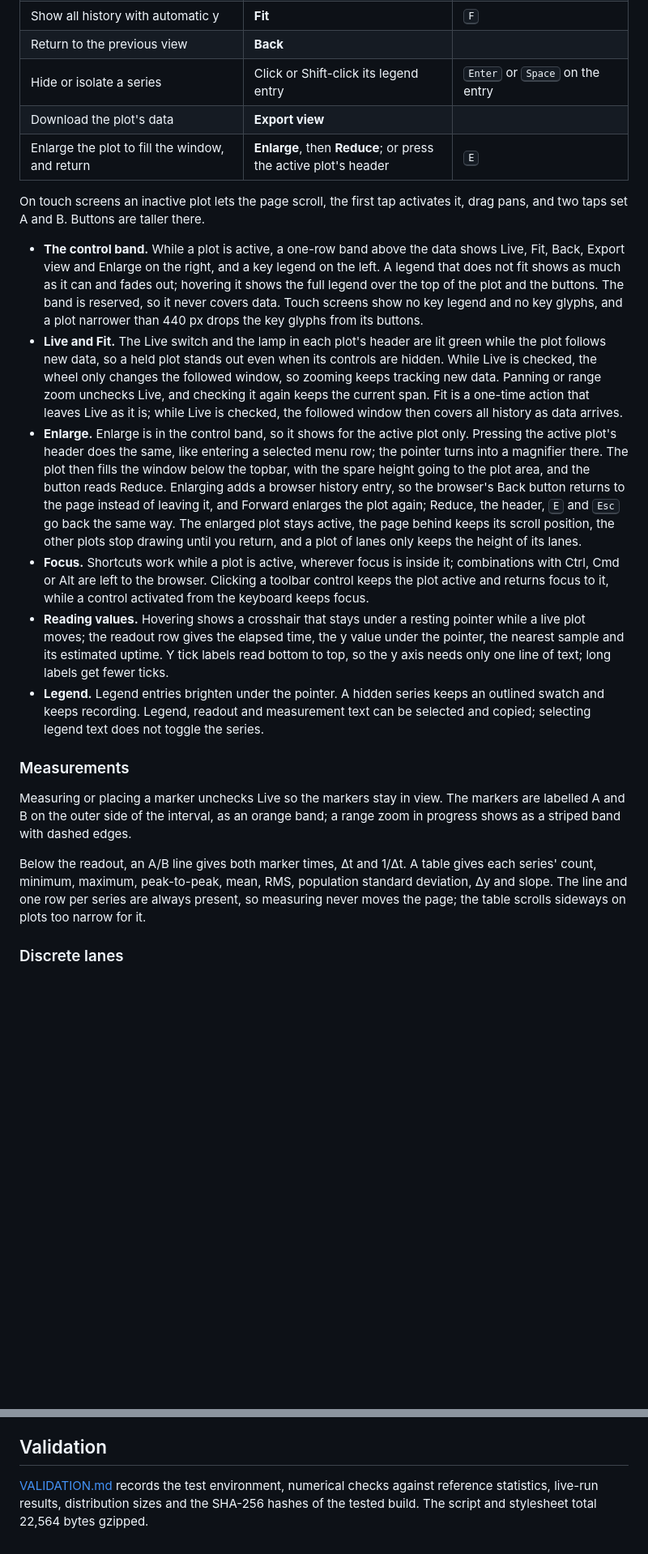
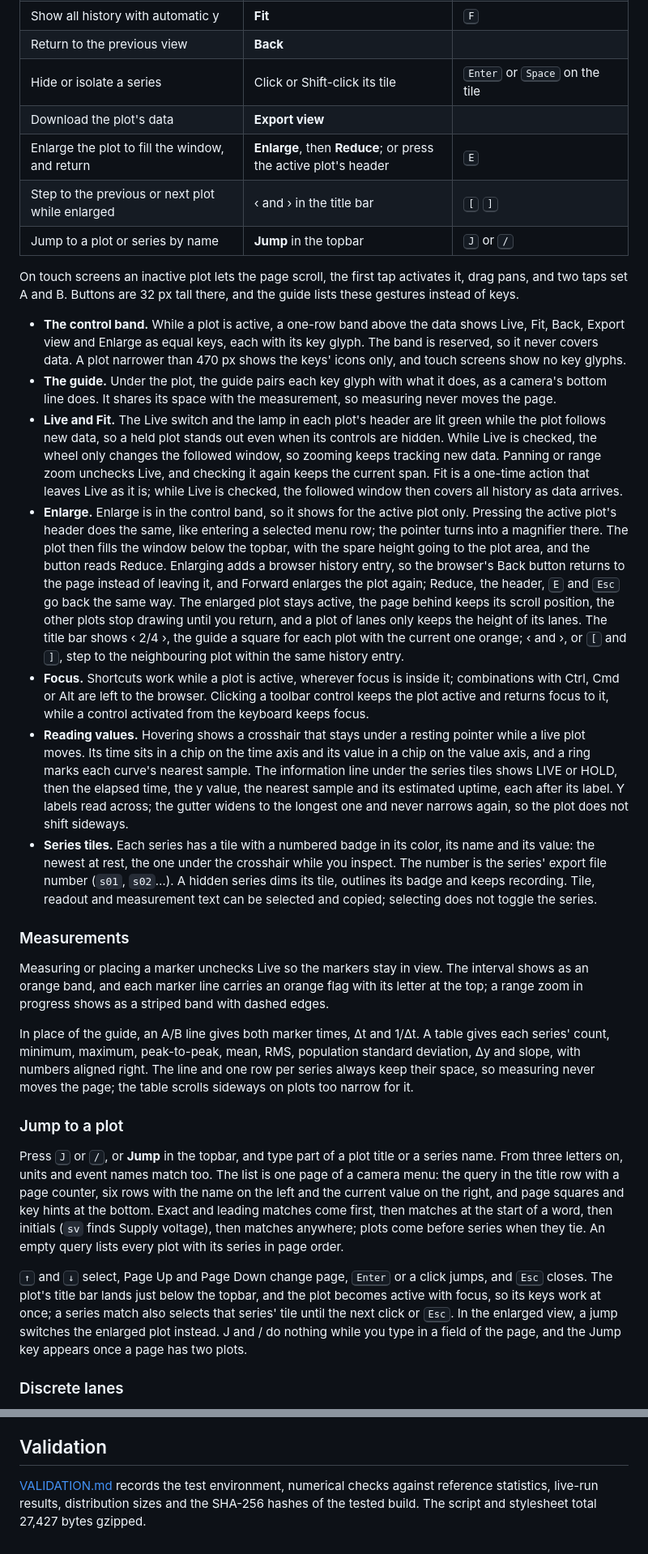
Before and after one commit to BuzzwordChief/TurboSSE, a Markdown page: README.md, 2 parts joined by grey strips. Shown at 81% size. Drawn GitHub-style; blank space fills up the shorter version.

```diff
--- a/README.md
+++ b/README.md
@@ -147,24 +147,33 @@ A plot is inactive until you click it or move keyboard focus into it. Hovering a
 | Follow new data | **Live** switch | <kbd>L</kbd> |
 | Show all history with automatic y | **Fit** | <kbd>F</kbd> |
 | Return to the previous view | **Back** | |
-| Hide or isolate a series | Click or Shift-click its legend entry | <kbd>Enter</kbd> or <kbd>Space</kbd> on the entry |
+| Hide or isolate a series | Click or Shift-click its tile | <kbd>Enter</kbd> or <kbd>Space</kbd> on the tile |
 | Download the plot's data | **Export view** | |
 | Enlarge the plot to fill the window, and return | **Enlarge**, then **Reduce**; or press the active plot's header | <kbd>E</kbd> |
+| Step to the previous or next plot while enlarged | ‹ and › in the title bar | <kbd>[</kbd> <kbd>]</kbd> |
+| Jump to a plot or series by name | **Jump** in the topbar | <kbd>J</kbd> or <kbd>/</kbd> |
 
-On touch screens an inactive plot lets the page scroll, the first tap activates it, drag pans, and two taps set A and B. Buttons are taller there.
+On touch screens an inactive plot lets the page scroll, the first tap activates it, drag pans, and two taps set A and B. Buttons are 32 px tall there, and the guide lists these gestures instead of keys.
 
-- **The control band.** While a plot is active, a one-row band above the data shows Live, Fit, Back, Export view and Enlarge on the right, and a key legend on the left. A legend that does not fit shows as much as it can and fades out; hovering it shows the full legend over the top of the plot and the buttons. The band is reserved, so it never covers data. Touch screens show no key legend and no key glyphs, and a plot narrower than 440 px drops the key glyphs from its buttons.
+- **The control band.** While a plot is active, a one-row band above the data shows Live, Fit, Back, Export view and Enlarge as equal keys, each with its key glyph. The band is reserved, so it never covers data. A plot narrower than 470 px shows the keys' icons only, and touch screens show no key glyphs.
+- **The guide.** Under the plot, the guide pairs each key glyph with what it does, as a camera's bottom line does. It shares its space with the measurement, so measuring never moves the page.
 - **Live and Fit.** The Live switch and the lamp in each plot's header are lit green while the plot follows new data, so a held plot stands out even when its controls are hidden. While Live is checked, the wheel only changes the followed window, so zooming keeps tracking new data. Panning or range zoom unchecks Live, and checking it again keeps the current span. Fit is a one-time action that leaves Live as it is; while Live is checked, the followed window then covers all history as data arrives.
-- **Enlarge.** Enlarge is in the control band, so it shows for the active plot only. Pressing the active plot's header does the same, like entering a selected menu row; the pointer turns into a magnifier there. The plot then fills the window below the topbar, with the spare height going to the plot area, and the button reads Reduce. Enlarging adds a browser history entry, so the browser's Back button returns to the page instead of leaving it, and Forward enlarges the plot again; Reduce, the header, <kbd>E</kbd> and <kbd>Esc</kbd> go back the same way. The enlarged plot stays active, the page behind keeps its scroll position, the other plots stop drawing until you return, and a plot of lanes only keeps the height of its lanes.
+- **Enlarge.** Enlarge is in the control band, so it shows for the active plot only. Pressing the active plot's header does the same, like entering a selected menu row; the pointer turns into a magnifier there. The plot then fills the window below the topbar, with the spare height going to the plot area, and the button reads Reduce. Enlarging adds a browser history entry, so the browser's Back button returns to the page instead of leaving it, and Forward enlarges the plot again; Reduce, the header, <kbd>E</kbd> and <kbd>Esc</kbd> go back the same way. The enlarged plot stays active, the page behind keeps its scroll position, the other plots stop drawing until you return, and a plot of lanes only keeps the height of its lanes. The title bar shows ‹ 2/4 ›, the guide a square for each plot with the current one orange; ‹ and ›, or <kbd>[</kbd> and <kbd>]</kbd>, step to the neighbouring plot within the same history entry.
 - **Focus.** Shortcuts work while a plot is active, wherever focus is inside it; combinations with Ctrl, Cmd or Alt are left to the browser. Clicking a toolbar control keeps the plot active and returns focus to it, while a control activated from the keyboard keeps focus.
-- **Reading values.** Hovering shows a crosshair that stays under a resting pointer while a live plot moves; the readout row gives the elapsed time, the y value under the pointer, the nearest sample and its estimated uptime. Y tick labels read bottom to top, so the y axis needs only one line of text; long labels get fewer ticks.
-- **Legend.** Legend entries brighten under the pointer. A hidden series keeps an outlined swatch and keeps recording. Legend, readout and measurement text can be selected and copied; selecting legend text does not toggle the series.
+- **Reading values.** Hovering shows a crosshair that stays under a resting pointer while a live plot moves. Its time sits in a chip on the time axis and its value in a chip on the value axis, and a ring marks each curve's nearest sample. The information line under the series tiles shows LIVE or HOLD, then the elapsed time, the y value, the nearest sample and its estimated uptime, each after its label. Y labels read across; the gutter widens to the longest one and never narrows again, so the plot does not shift sideways.
+- **Series tiles.** Each series has a tile with a numbered badge in its color, its name and its value: the newest at rest, the one under the crosshair while you inspect. The number is the series' export file number (`s01`, `s02`…). A hidden series dims its tile, outlines its badge and keeps recording. Tile, readout and measurement text can be selected and copied; selecting does not toggle the series.
 
 ### Measurements
 
-Measuring or placing a marker unchecks Live so the markers stay in view. The markers are labelled A and B on the outer side of the interval, as an orange band; a range zoom in progress shows as a striped band with dashed edges.
+Measuring or placing a marker unchecks Live so the markers stay in view. The interval shows as an orange band, and each marker line carries an orange flag with its letter at the top; a range zoom in progress shows as a striped band with dashed edges.
 
-Below the readout, an A/B line gives both marker times, Δt and 1/Δt. A table gives each series' count, minimum, maximum, peak-to-peak, mean, RMS, population standard deviation, Δy and slope. The line and one row per series are always present, so measuring never moves the page; the table scrolls sideways on plots too narrow for it.
+In place of the guide, an A/B line gives both marker times, Δt and 1/Δt. A table gives each series' count, minimum, maximum, peak-to-peak, mean, RMS, population standard deviation, Δy and slope, with numbers aligned right. The line and one row per series always keep their space, so measuring never moves the page; the table scrolls sideways on plots too narrow for it.
+
+### Jump to a plot
+
+Press <kbd>J</kbd> or <kbd>/</kbd>, or **Jump** in the topbar, and type part of a plot title or a series name. From three letters on, units and event names match too. The list is one page of a camera menu: the query in the title row with a page counter, six rows with the name on the left and the current value on the right, and page squares and key hints at the bottom. Exact and leading matches come first, then matches at the start of a word, then initials (`sv` finds Supply voltage), then matches anywhere; plots come before series when they tie. An empty query lists every plot with its series in page order.
+
+<kbd>↑</kbd> and <kbd>↓</kbd> select, Page Up and Page Down change page, <kbd>Enter</kbd> or a click jumps, and <kbd>Esc</kbd> closes. The plot's title bar lands just below the topbar, and the plot becomes active with focus, so its keys work at once; a series match also selects that series' tile until the next click or <kbd>Esc</kbd>. In the enlarged view, a jump switches the enlarged plot instead. J and / do nothing while you type in a field of the page, and the Jump key appears once a page has two plots.
 
 ### Discrete lanes
 
@@ -453,4 +466,4 @@ Publishing a GitHub Release attaches the same eight files to it; pushing a tag a
 
 ## Validation
 
-[VALIDATION.md](VALIDATION.md) records the test environment, numerical checks against reference statistics, live-run results, distribution sizes and the SHA-256 hashes of the tested build. The script and stylesheet total 22,564 bytes gzipped.
+[VALIDATION.md](VALIDATION.md) records the test environment, numerical checks against reference statistics, live-run results, distribution sizes and the SHA-256 hashes of the tested build. The script and stylesheet total 27,427 bytes gzipped.
```
Also changed, not shown: other parts of README.md (+28 -24 lines), VALIDATION.md (+13 -11 lines), docs/screenshot.png, 7 other files.
